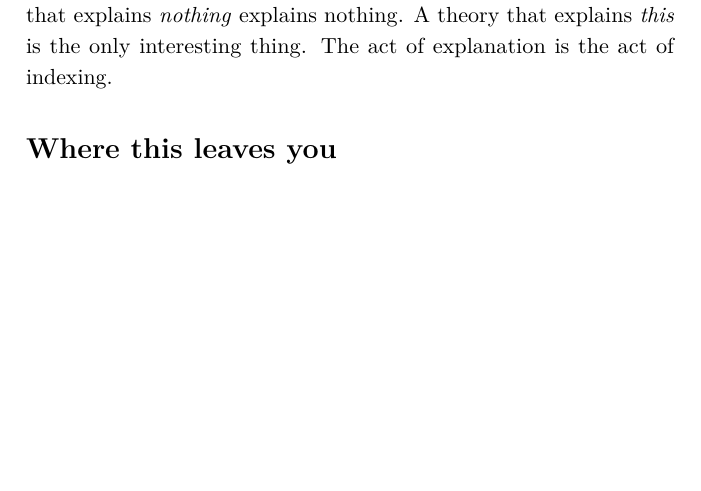
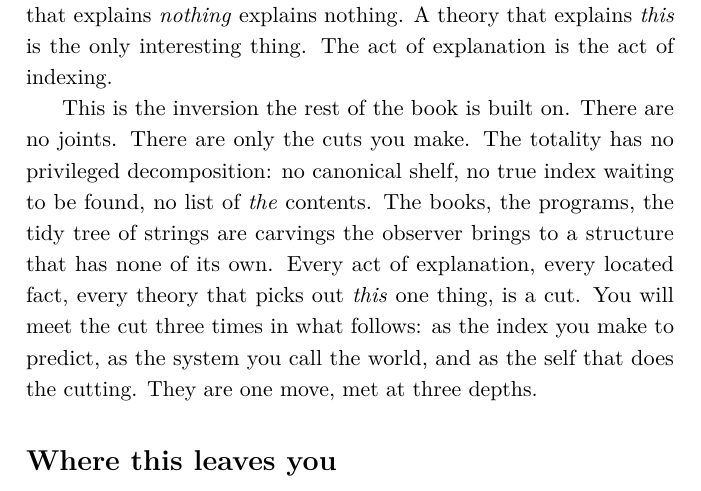
Before and after one commit to queelius/the-library-description, a LaTeX thesis (the-library.tex, which reads chapters/02_the_library.tex): part of page 26 of 122, cut so that both start at the same text, the shorter picture padded with empty space. Compiled offline with pdfLaTeX.

Commit message:
port: reframe Ch 2 (plant the spine line; the cut at three depths)
Co-Authored-By: Claude Opus 4.8 (1M context) <noreply@anthropic.com>
Claude-Session: https://claude.ai/code/session_016gbj1kQmyQ2unmc3jkmrH4

```diff
--- a/chapters/02_the_library.tex
+++ b/chapters/02_the_library.tex
@@ -118,6 +118,8 @@ The expensive descriptions are the ones in the middle. The set of all books that
 
 A theory that explains \emph{everything} explains nothing. A theory that explains \emph{nothing} explains nothing. A theory that explains \emph{this} is the only interesting thing. The act of explanation is the act of indexing.
 
+This is the inversion the rest of the book is built on. There are no joints. There are only the cuts you make. The totality has no privileged decomposition: no canonical shelf, no true index waiting to be found, no list of \emph{the} contents. The books, the programs, the tidy tree of strings are carvings the observer brings to a structure that has none of its own. Every act of explanation, every located fact, every theory that picks out \emph{this} one thing, is a cut. You will meet the cut three times in what follows: as the index you make to predict, as the system you call the world, and as the self that does the cutting. They are one move, met at three depths.
+
 \section*{Where this leaves you}
 
 Step back.
```
